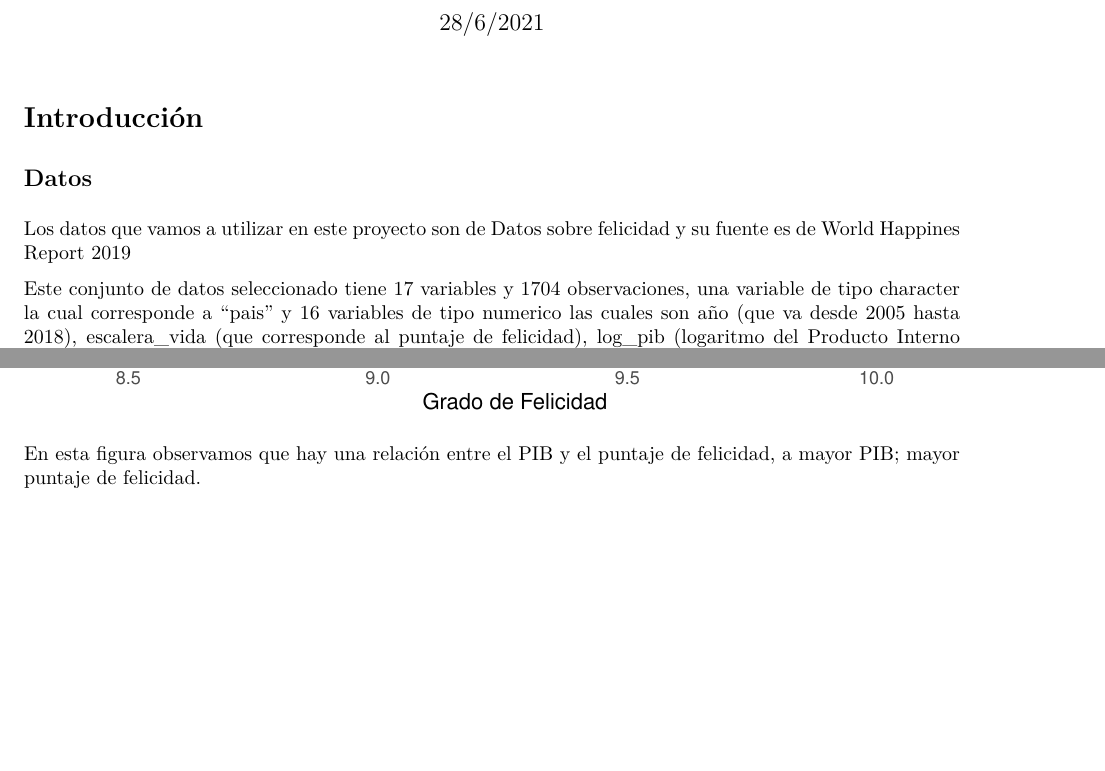
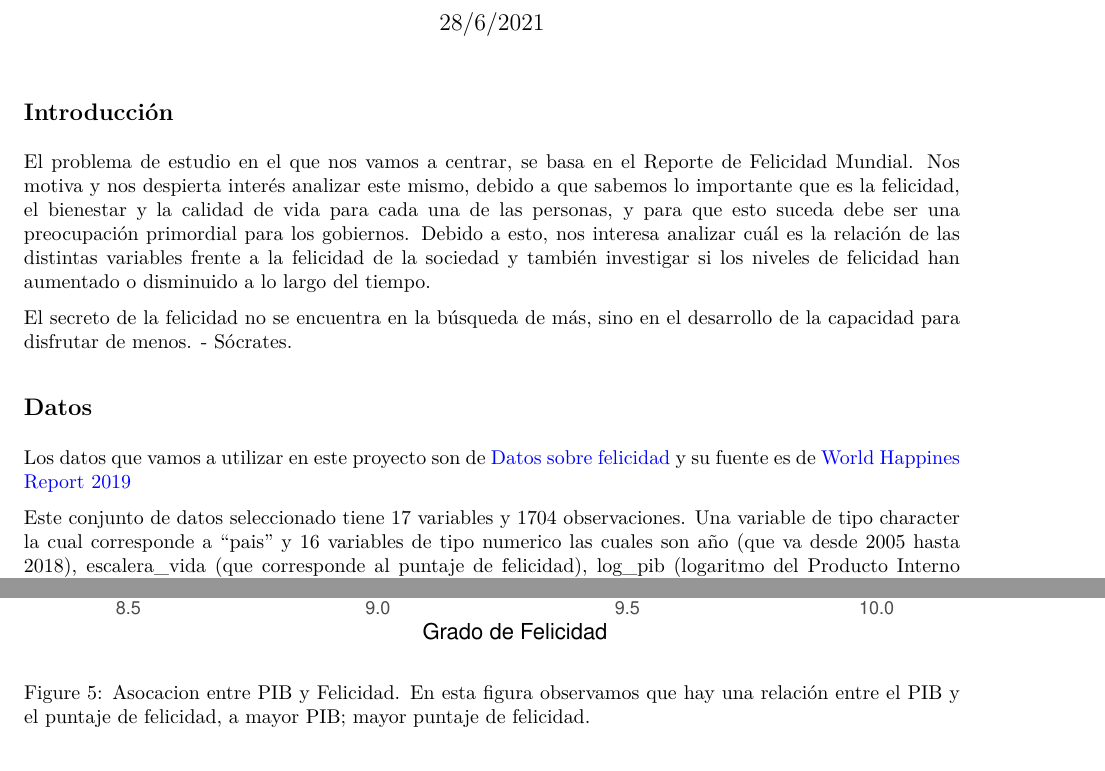
Before and after one commit to Sofia-DeLeon/Proyecto_Final, an R Markdown document (Proyecto_final.Rmd): two parts of pages 1 and 6 of 6 before the commit and two parts of pages 1 and 6 of 7 after it, joined at a grey line, cut so that both start at the same text, the shorter picture padded with empty space. The pictures show the output file Proyecto_final.pdf that the author committed with the source.

Commit message:
Se agrega introducción y se modifican los enlaces.

```diff
--- a/Proyecto_final.Rmd
+++ b/Proyecto_final.Rmd
@@ -6,18 +7,18 @@ output: pdf_document
 ---
 
-# Introducción
+## Introducción
 
+El problema de estudio en el que nos vamos a centrar, se basa en el Reporte de Felicidad Mundial.
+Nos motiva y nos despierta interés analizar este mismo, debido a que sabemos lo importante que es la felicidad, el bienestar y la calidad de vida para cada una de las personas, y para que esto suceda debe ser una preocupación primordial para los gobiernos. Debido a esto, nos interesa analizar cuál es la relación de las distintas variables frente a la felicidad de la sociedad y también investigar si los niveles de felicidad han aumentado o disminuido a lo largo del tiempo.
 
-
-
-
+El secreto de la felicidad no se encuentra en la búsqueda de más, sino en el desarrollo de la capacidad para disfrutar de menos. - Sócrates.
 
 
 ## Datos
 
 Los datos que vamos a utilizar en este proyecto son de [Datos sobre felicidad](https://github.com/cienciadedatos/datos-de-miercoles/tree/master/datos/2019/2019-08-07) y su fuente es de [World Happines Report 2019](https://worldhappiness.report/ed/2019/)
 
-Este conjunto de datos seleccionado tiene 17 variables y 1704 observaciones, una variable de tipo character la cual corresponde a "pais" y 16 variables de tipo numerico las cuales son año (que va desde 2005 hasta 2018), escalera_vida (que corresponde al puntaje de felicidad), log_pib (logaritmo del Producto Interno Bruto), soporte_social (Calidad del soporte social), expectativa_vida (Expectativa de vida saludable), libertad (Libertad para tomar decisiones de vida), generosidad (Se mide a partir de las variables PIB per cápita y la pregunta sobre si se ha donado dinero a una institución de caridad), Percepcion_corrupcion (Percepción de la corrupción), afecto_positivo (medido a partir de la respuesta a preguntas sobre felicidad, risa y gozo), afecto_negativo (medido a partir de la respuesta a preguntas sobre preocupación, tristeza y enojo), confianza (Confianza en el gobierno), calidad_democracia (Calidad de la democracia), calidad_entrega (Calidad de la entrega de servicios por parte del gobierno), de_escalera_pais_anio (Desviación estándar por país y año del puntaje de felicidad o Escalera de Vida), gini_banco_mundial (Gini según el Banco Munial), gini_banco_mundial_promedio (Promedio Gini para el período 2000-2016).
+Este conjunto de datos seleccionado tiene 17 variables y 1704 observaciones. Una variable de tipo character la cual corresponde a "pais" y 16 variables de tipo numerico las cuales son año (que va desde 2005 hasta 2018), escalera_vida (que corresponde al puntaje de felicidad), log_pib (logaritmo del Producto Interno Bruto), soporte_social (Calidad del soporte social), expectativa_vida (Expectativa de vida saludable), libertad (Libertad para tomar decisiones de vida), generosidad (Se mide a partir de las variables PIB per cápita y la pregunta sobre si se ha donado dinero a una institución de caridad), Percepcion_corrupcion (Percepción de la corrupción), afecto_positivo (medido a partir de la respuesta a preguntas sobre felicidad, risa y gozo), afecto_negativo (medido a partir de la respuesta a preguntas sobre preocupación, tristeza y enojo), confianza (Confianza en el gobierno), calidad_democracia (Calidad de la democracia), calidad_entrega (Calidad de la entrega de servicios por parte del gobierno), de_escalera_pais_anio (Desviación estándar por país y año del puntaje de felicidad o Escalera de Vida), gini_banco_mundial (Gini según el Banco Munial), gini_banco_mundial_promedio (Promedio Gini para el período 2000-2016).
 
 
 # Análisis exploratorio
```
Also changed, not shown: Proyecto_final.pdf, Proyecto_final.Rmd (3 more changed lines).
